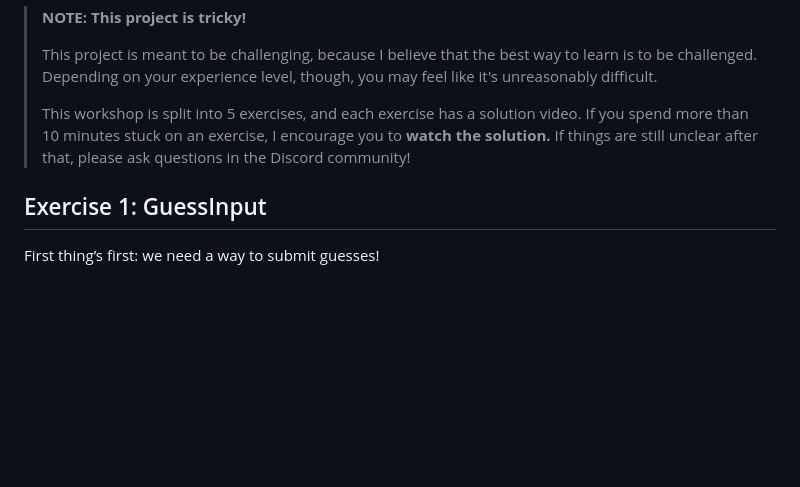
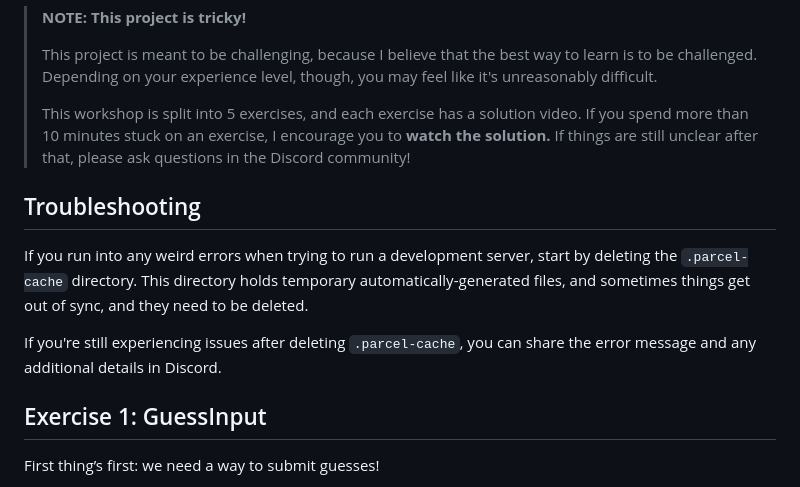
Before and after one commit to romitdasgupta/wordle, a Markdown page: README.md, the part around the change. Rendered like a GitHub page; blank space fills up the shorter version.

Commit message:
Add “Troubleshooting” section to README

```diff
--- a/README.md
+++ b/README.md
@@ -19,6 +19,12 @@ If you're not sure how to run a local development server, or if you run into som
 > This project is meant to be challenging, because I believe that the best way to learn is to be challenged. Depending on your experience level, though, you may feel like it's unreasonably difficult.
 >
 > This workshop is split into 5 exercises, and each exercise has a solution video. If you spend more than 10 minutes stuck on an exercise, I encourage you to **watch the solution.** If things are still unclear after that, please ask questions in the Discord community!
+
+## Troubleshooting
+
+If you run into any weird errors when trying to run a development server, start by deleting the `.parcel-cache` directory. This directory holds temporary automatically-generated files, and sometimes things get out of sync, and they need to be deleted.
+
+If you're still experiencing issues after deleting `.parcel-cache`, you can share the error message and any additional details in Discord.
 
 ## Exercise 1: GuessInput
 
```
